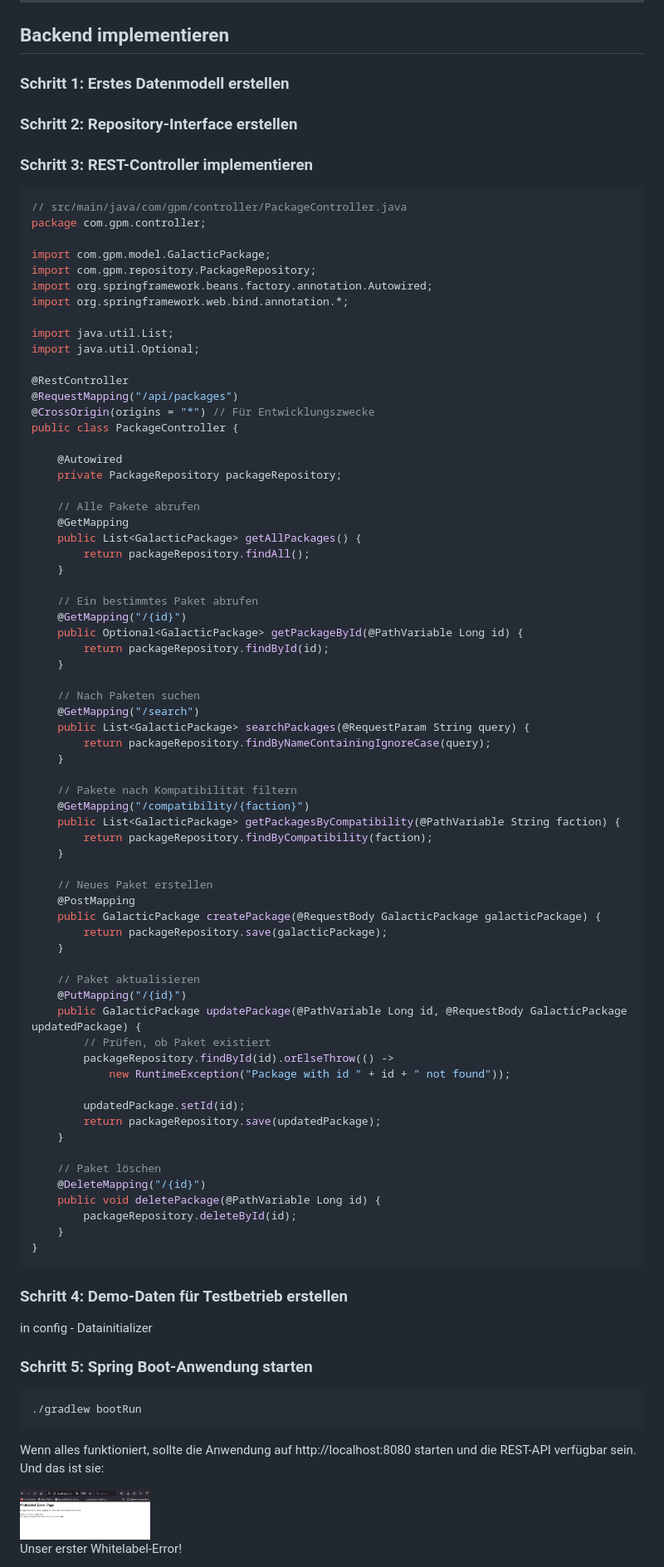
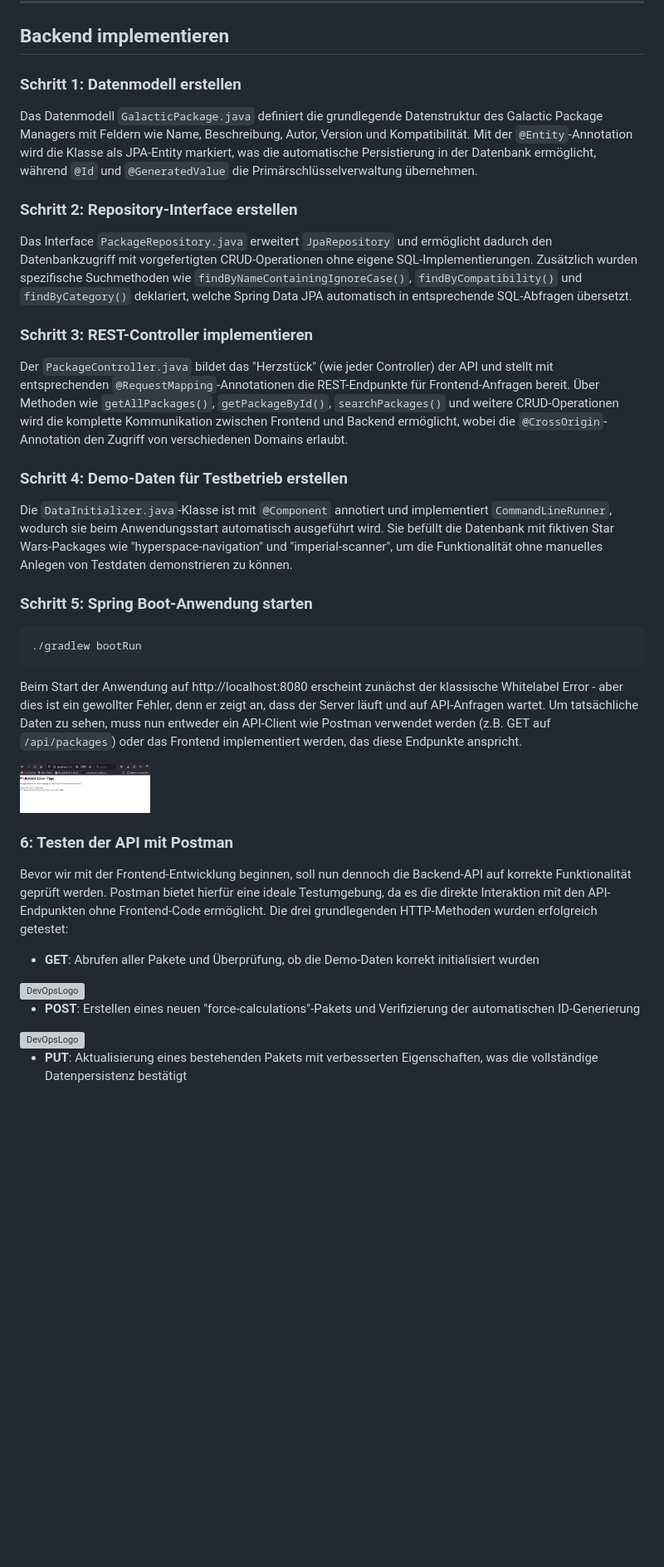
Before and after one commit to blobb3/Galactic-Package-Manager, a Markdown page: README.md, the part around one of its changes. Shown at 83% size. GitHub-like rendering; blank space fills up the shorter version; grey boxes are pictures that could not be loaded.

Commit message:
Update README.md
postman-stuff

````diff
--- a/README.md
+++ b/README.md
@@ -132,97 +132,38 @@ Thumbs.db
 
 ## Backend implementieren
 
-### Schritt 1: Erstes Datenmodell erstellen
-
-
+### Schritt 1: Datenmodell erstellen
+Das Datenmodell `GalacticPackage.java` definiert die grundlegende Datenstruktur des Galactic Package Managers mit Feldern wie Name, Beschreibung, Autor, Version und Kompatibilität. Mit der `@Entity`-Annotation wird die Klasse als JPA-Entity markiert, was die automatische Persistierung in der Datenbank ermöglicht, während `@Id` und `@GeneratedValue` die Primärschlüsselverwaltung übernehmen.
 
 ### Schritt 2: Repository-Interface erstellen
-
+Das Interface `PackageRepository.java` erweitert `JpaRepository` und ermöglicht dadurch den Datenbankzugriff mit vorgefertigten CRUD-Operationen ohne eigene SQL-Implementierungen. Zusätzlich wurden spezifische Suchmethoden wie `findByNameContainingIgnoreCase()`, `findByCompatibility()` und `findByCategory()` deklariert, welche Spring Data JPA automatisch in entsprechende SQL-Abfragen übersetzt.
 
 ### Schritt 3: REST-Controller implementieren
-
-```java
-// src/main/java/com/gpm/controller/PackageController.java
-package com.gpm.controller;
-
-import com.gpm.model.GalacticPackage;
-import com.gpm.repository.PackageRepository;
-import org.springframework.beans.factory.annotation.Autowired;
-import org.springframework.web.bind.annotation.*;
-
-import java.util.List;
-import java.util.Optional;
-
-@RestController
-@RequestMapping("/api/packages")
-@CrossOrigin(origins = "*") // Für Entwicklungszwecke
-public class PackageController {
-
-    @Autowired
-    private PackageRepository packageRepository;
-
-    // Alle Pakete abrufen
-    @GetMapping
-    public List<GalacticPackage> getAllPackages() {
-        return packageRepository.findAll();
-    }
-
-    // Ein bestimmtes Paket abrufen
-    @GetMapping("/{id}")
-    public Optional<GalacticPackage> getPackageById(@PathVariable Long id) {
-        return packageRepository.findById(id);
-    }
-
-    // Nach Paketen suchen
-    @GetMapping("/search")
-    public List<GalacticPackage> searchPackages(@RequestParam String query) {
-        return packageRepository.findByNameContainingIgnoreCase(query);
-    }
-
-    // Pakete nach Kompatibilität filtern
-    @GetMapping("/compatibility/{faction}")
-    public List<GalacticPackage> getPackagesByCompatibility(@PathVariable String faction) {
-        return packageRepository.findByCompatibility(faction);
-    }
-
-    // Neues Paket erstellen
-    @PostMapping
-    public GalacticPackage createPackage(@RequestBody GalacticPackage galacticPackage) {
-        return packageRepository.save(galacticPackage);
-    }
-
-    // Paket aktualisieren
-    @PutMapping("/{id}")
-    public GalacticPackage updatePackage(@PathVariable Long id, @RequestBody GalacticPackage updatedPackage) {
-        // Prüfen, ob Paket existiert
-        packageRepository.findById(id).orElseThrow(() ->
-            new RuntimeException("Package with id " + id + " not found"));
-
-        updatedPackage.setId(id);
-        return packageRepository.save(updatedPackage);
-    }
-
-    // Paket löschen
-    @DeleteMapping("/{id}")
-    public void deletePackage(@PathVariable Long id) {
-        packageRepository.deleteById(id);
-    }
-}
-```
+Der `PackageController.java` bildet das "Herzstück" (wie jeder Controller) der API und stellt mit entsprechenden `@RequestMapping`-Annotationen die REST-Endpunkte für Frontend-Anfragen bereit. Über Methoden wie `getAllPackages()`, `getPackageById()`, `searchPackages()` und weitere CRUD-Operationen wird die komplette Kommunikation zwischen Frontend und Backend ermöglicht, wobei die `@CrossOrigin`-Annotation den Zugriff von verschiedenen Domains erlaubt.
 
 ### Schritt 4: Demo-Daten für Testbetrieb erstellen
-
-in config - Datainitializer
+Die `DataInitializer.java`-Klasse ist mit `@Component` annotiert und implementiert `CommandLineRunner`, wodurch sie beim Anwendungsstart automatisch ausgeführt wird. Sie befüllt die Datenbank mit fiktiven Star Wars-Packages wie "hyperspace-navigation" und "imperial-scanner", um die Funktionalität ohne manuelles Anlegen von Testdaten demonstrieren zu können.
 
 ### Schritt 5: Spring Boot-Anwendung starten
-
 ```bash
 ./gradlew bootRun
 ```
 
-Wenn alles funktioniert, sollte die Anwendung auf http://localhost:8080 starten und die REST-API verfügbar sein.
-Und das ist sie:
+Beim Start der Anwendung auf http://localhost:8080 erscheint zunächst der klassische Whitelabel Error - aber dies ist ein gewollter Fehler, denn er zeigt an, dass der Server läuft und auf API-Anfragen wartet. Um tatsächliche Daten zu sehen, muss nun entweder ein API-Client wie Postman verwendet werden (z.B. GET auf `/api/packages`) oder das Frontend implementiert werden, das diese Endpunkte anspricht.
 
 <img src="images/Bild1.png" alt="DevOpsLogo" width="157" height="80">
 
-Unser erster Whitelabel-Error!
+### 6: Testen der API mit Postman
+
+Bevor wir mit der Frontend-Entwicklung beginnen, soll nun dennoch die Backend-API auf korrekte Funktionalität geprüft werden. Postman bietet hierfür eine ideale Testumgebung, da es die direkte Interaktion mit den API-Endpunkten ohne Frontend-Code ermöglicht. Die drei grundlegenden HTTP-Methoden wurden erfolgreich getestet:
+
+- **GET**: Abrufen aller Pakete und Überprüfung, ob die Demo-Daten korrekt initialisiert wurden
+
+<img src="images/Bild2.png" alt="DevOpsLogo" width="157" height="80">
+
+- **POST**: Erstellen eines neuen "force-calculations"-Pakets und Verifizierung der automatischen ID-Generierung
+
+<img src="images/Bild3.png" alt="DevOpsLogo" width="157" height="80">
+
+- **PUT**: Aktualisierung eines bestehenden Pakets mit verbesserten Eigenschaften, was die vollständige Datenpersistenz bestätigt
+
````
Also changed, not shown: other parts of README.md (+5 -0 lines).
